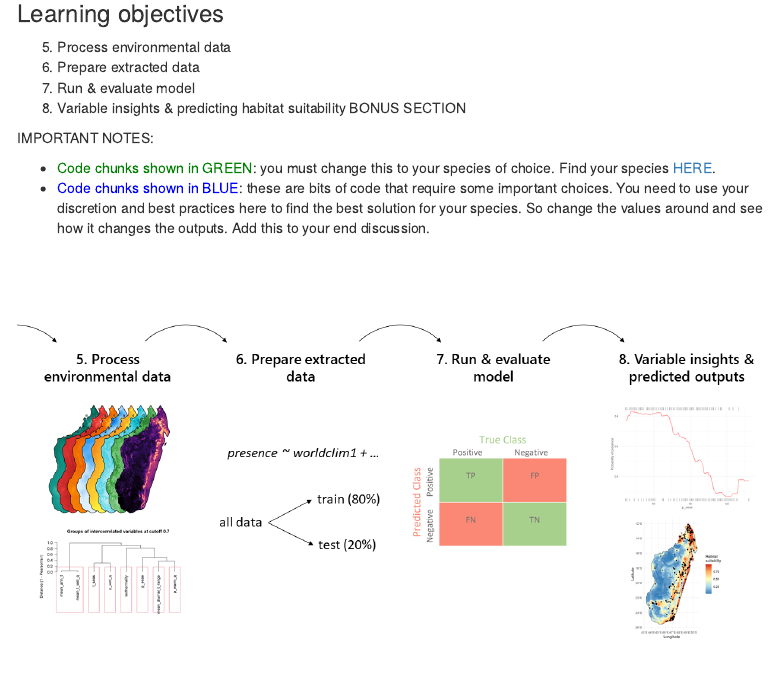
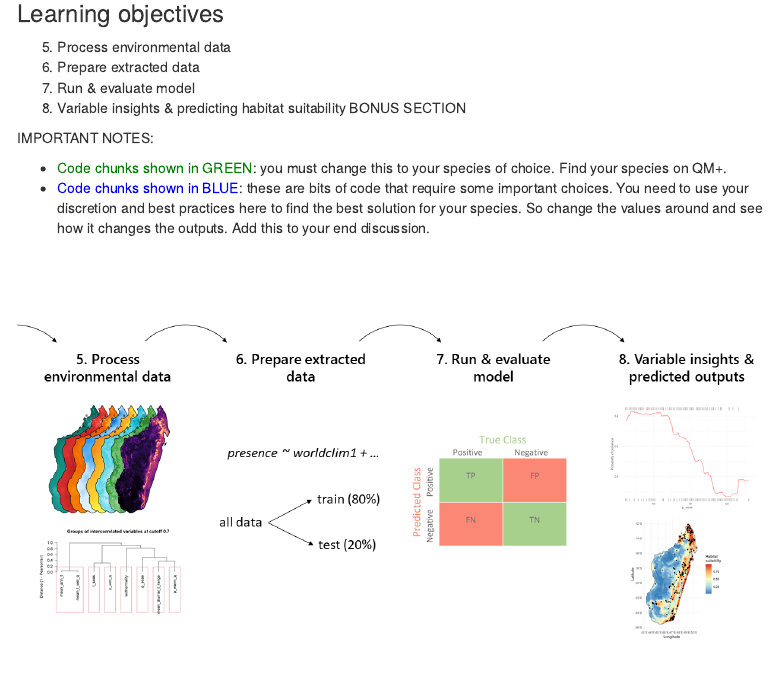
Before and after one commit to jdmwhite/2022_MSC_Spatial_Course, an R Markdown document (RMDs/2_Species_distribution_model.Rmd): the page in a window 1100 px wide, from 520 px down. Rendered offline with R 4.5, knitr and Pandoc, with nearby package versions; some code elsewhere in the file could not run offline; menus at the side of the page are left out.

Commit message:
Update 2_Species_distribution_model.Rmd

```diff
--- a/RMDs/2_Species_distribution_model.Rmd
+++ b/RMDs/2_Species_distribution_model.Rmd
@@ -66,8 +66,7 @@ BONUS SECTION
 IMPORTANT NOTES:
 
 -   [Code chunks shown in GREEN]{style="color: green;"}: you must change
-    this to your species of choice. Find your species
-    [HERE](https://docs.google.com/spreadsheets/d/1mQNTdIbr4o4OtnpMquFfUAj4Apc_VIz7nJ7IOxW0yzc/edit?usp=sharing).
+    this to your species of choice. Find your species on QM+.
 -   [Code chunks shown in BLUE]{style="color: blue;"}: these are bits of
     code that require some important choices. You need to use your
     discretion and best practices here to find the best solution for
```
